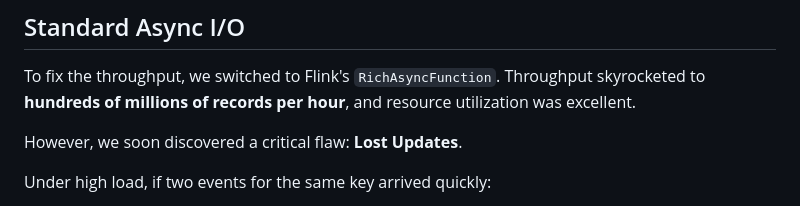
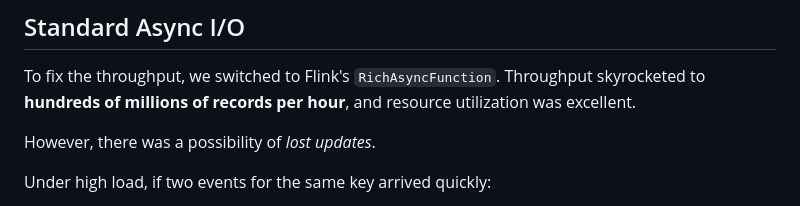
Before and after one commit to scaars10/scaars10.github.io, a Markdown page: posts/stateful-async.md, the part around the change. Rendered like a GitHub page.

Commit message:
Slight modification

```diff
--- a/posts/stateful-async.md
+++ b/posts/stateful-async.md
@@ -20,7 +20,7 @@ While reliable, the throughput was not acceptable—around **150K records per ho
 
 To fix the throughput, we switched to Flink's `RichAsyncFunction`. Throughput skyrocketed to **hundreds of millions of records per hour**, and resource utilization was excellent.
 
-However, we soon discovered a critical flaw: **Lost Updates**.
+However, there was a possibility of *lost updates*.
 
 Under high load, if two events for the same key arrived quickly:
 1. Event A triggers a read at T0.
```
